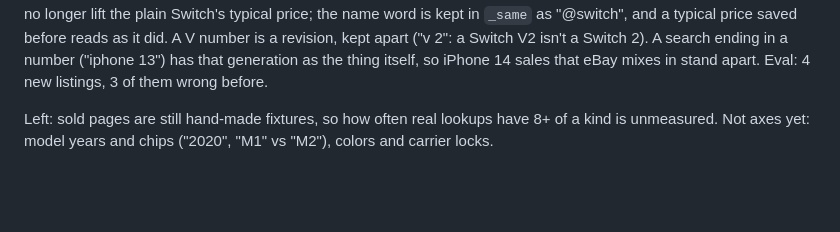
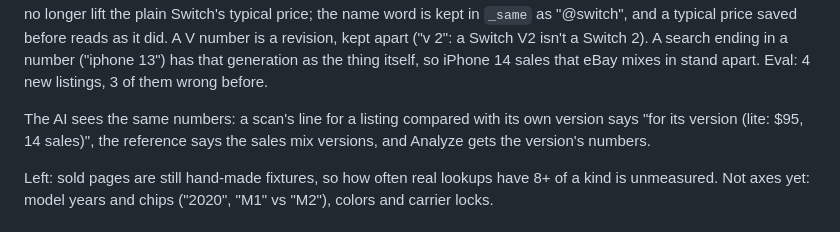
Before and after one commit to dabloonery/tirekick, a Markdown page: docs/ROADMAP.md, the part around the change. Rendered like a GitHub page; blank space fills up the shorter version.

Commit message:
ROADMAP: the AI sees the version's numbers
Co-Authored-By: Claude Opus 5.5 <noreply@anthropic.com>
Claude-Session: https://claude.ai/code/session_01XVUCoCaHTEjrm2TPRsAE9N

```diff
--- a/docs/ROADMAP.md
+++ b/docs/ROADMAP.md
@@ -339,6 +339,9 @@ longer lift the plain Switch's typical price; the name word is kept in `_same` a
 before reads as it did. A V number is a revision, kept apart ("v 2": a Switch V2 isn't a Switch 2). A search ending in
 a number ("iphone 13") has that generation as the thing itself, so iPhone 14 sales that eBay mixes in stand apart.
 Eval: 4 new listings, 3 of them wrong before.
+
+The AI sees the same numbers: a scan's line for a listing compared with its own version says "for its version (lite:
+$95, 14 sales)", the reference says the sales mix versions, and Analyze gets the version's numbers.
 
 Left: sold pages are still hand-made fixtures, so how often real lookups have 8+ of a kind is unmeasured. Not axes yet:
 model years and chips ("2020", "M1" vs "M2"), colors and carrier locks.
```
